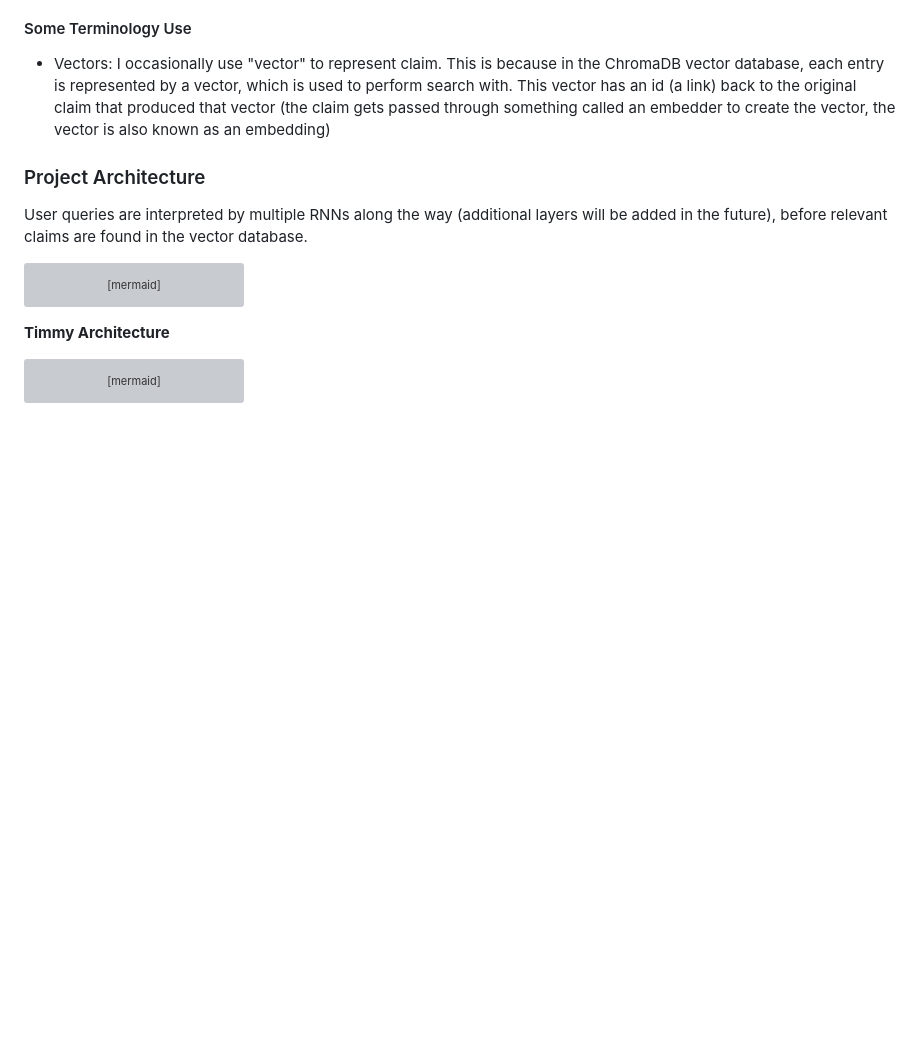
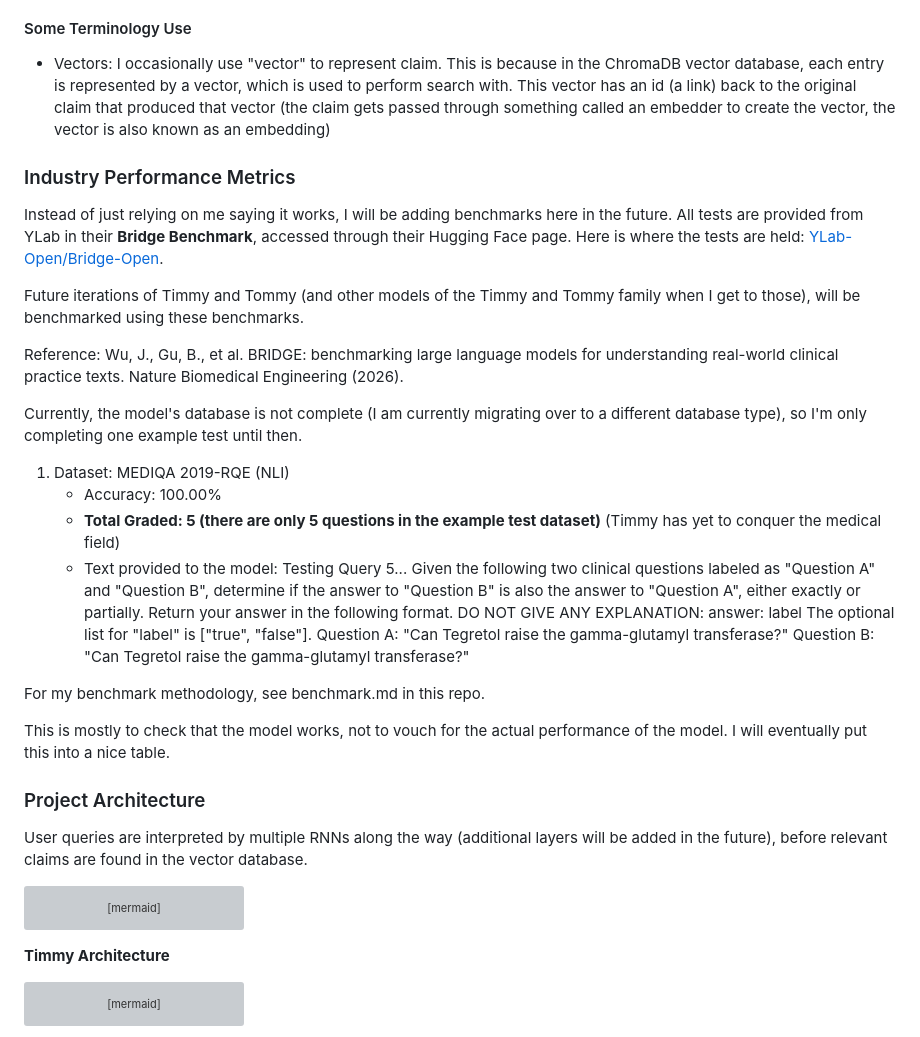
Before and after one commit to Licheng-Zheng/Timmy-and-Tommy, a Markdown page: README.md, the part around one of its changes. GitHub-like rendering; blank space fills up the shorter version; grey boxes are pictures that could not be loaded.

Commit message:
beginning benchmarking and evaluation methodology

```diff
--- a/README.md
+++ b/README.md
@@ -11,6 +11,32 @@ Live Application: [Link to Timmy](http://143.198.183.98:8000/)
 
 #### Some Terminology Use
 - Vectors: I occasionally use "vector" to represent claim. This is because in the ChromaDB vector database, each entry is represented by a vector, which is used to perform search with. This vector has an id (a link) back to the original claim that produced that vector (the claim gets passed through something called an embedder to create the vector, the vector is also known as an embedding)
+
+### Industry Performance Metrics
+Instead of just relying on me saying it works, I will be adding benchmarks here in the future. All tests are provided from YLab in their **Bridge Benchmark**, accessed through their Hugging Face page. Here is where the tests are held: [YLab-Open/Bridge-Open](https://huggingface.co/datasets/YLab-Open/BRIDGE-Open/blob/main/Example.zip).
+
+Future iterations of Timmy and Tommy (and other models of the Timmy and Tommy family when I get to those), will be benchmarked using these benchmarks.
+
+Reference: Wu, J., Gu, B., et al. BRIDGE: benchmarking large language models for understanding real-world clinical practice texts. Nature Biomedical Engineering (2026).
+
+Currently, the model's database is not complete (I am currently migrating over to a different database type), so I'm only completing one example test until then.
+
+1. Dataset: MEDIQA 2019-RQE (NLI)
+    - Accuracy: 100.00%
+    - **Total Graded: 5 (there are only 5 questions in the example test dataset)** (Timmy has yet to conquer the medical field)
+    - Text provided to the model: Testing Query 5...
+Given the following two clinical questions labeled as "Question A" and "Question B", determine if the answer to "Question B" is also the answer to "Question A", either exactly or partially.
+Return your answer in the following format. DO NOT GIVE ANY EXPLANATION:
+answer: label
+The optional list for "label" is ["true", "false"].
+Question A: "Can Tegretol raise the gamma-glutamyl transferase?"
+Question B: "Can Tegretol raise the gamma-glutamyl transferase?"
+
+For my benchmark methodology, see benchmark.md in this repo.
+
+This is mostly to check that the model works, not to vouch for the actual performance of the model. I will eventually put this into a nice table.
+
+
 
 ### Project Architecture
 User queries are interpreted by multiple RNNs along the way (additional layers will be added in the future), before relevant claims are found in the vector database.
```
Also changed, not shown: other parts of README.md (+1 -1 lines), benchmark.md (added, +28 -0 lines).
